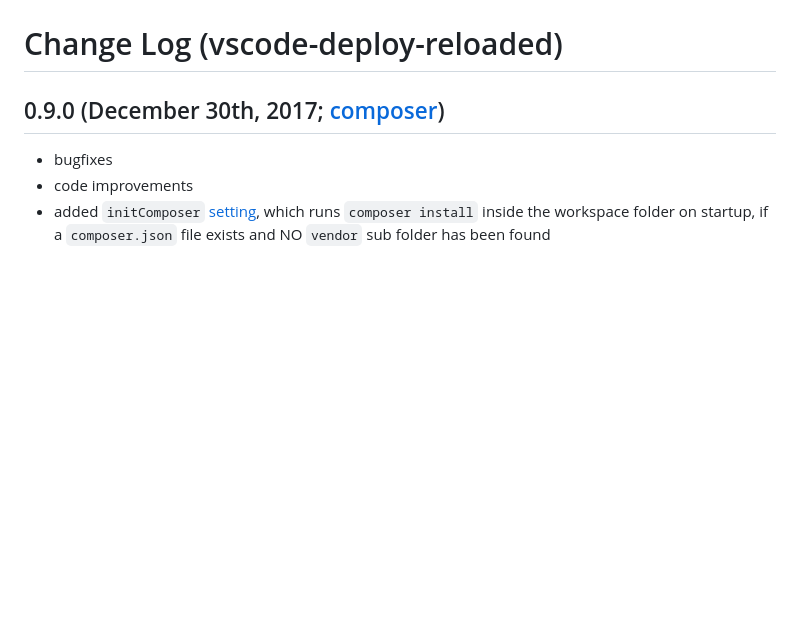
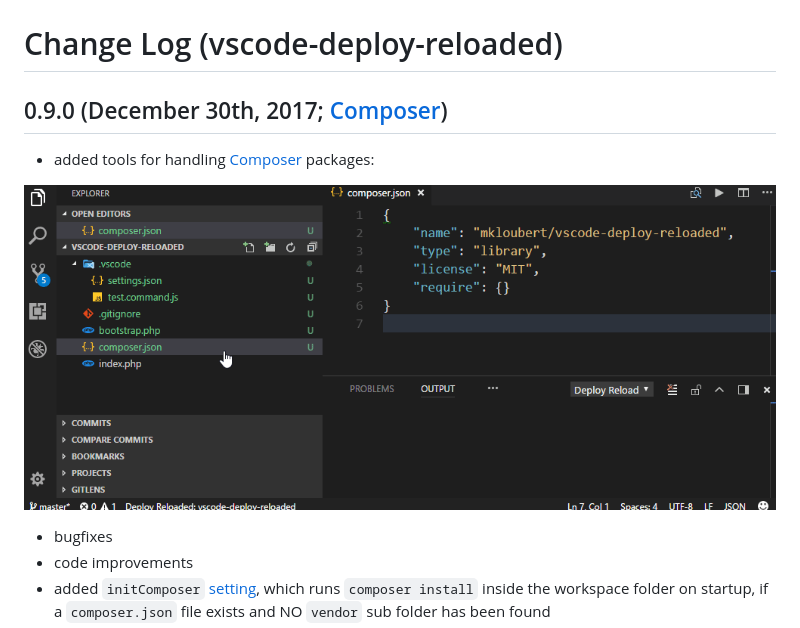
Before and after one commit to mkloubert/vscode-deploy-reloaded, a Markdown page: CHANGELOG.md, the part around the change. GitHub-like rendering; pictures changed too: img/demo10.gif (added); blank space fills up the shorter version.

Commit message:
composer tools

```diff
--- a/CHANGELOG.md
+++ b/CHANGELOG.md
@@ -1,6 +1,10 @@
 # Change Log (vscode-deploy-reloaded)
 
-## 0.9.0 (December 30th, 2017; [composer](https://getcomposer.org/))
+## 0.9.0 (December 30th, 2017; [Composer](https://getcomposer.org/))
+
+* added tools for handling [Composer](https://getcomposer.org/) packages:
+
+![Demo Composer helpers](https://raw.githubusercontent.com/mkloubert/vscode-deploy-reloaded/master/img/demo10.gif)
 
 * bugfixes
 * code improvements
```
Also changed, not shown: 6 other files.
